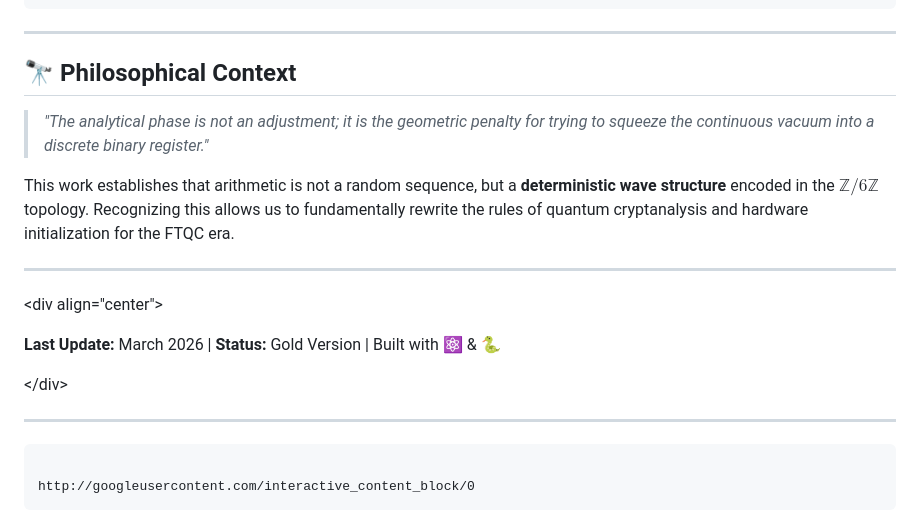
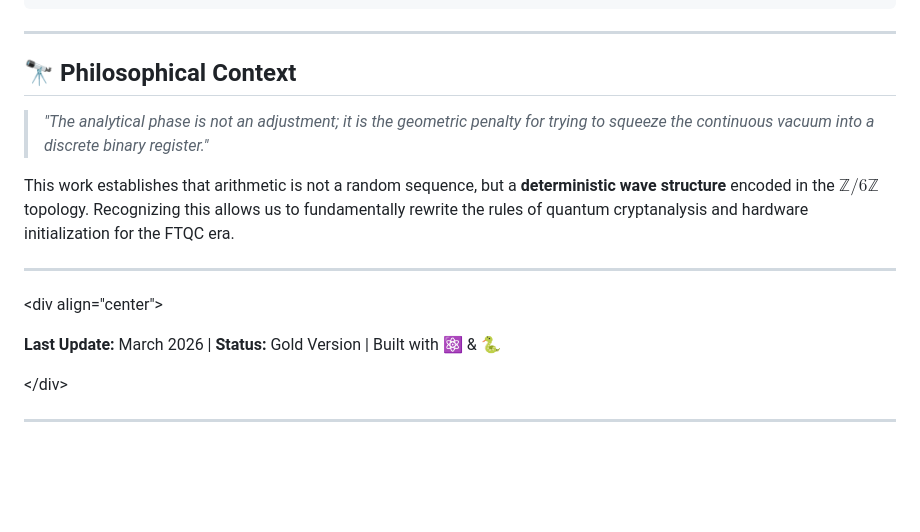
Before and after one commit to NachoPeinador/Phase-Pi-Quantum-Prior, a Markdown page: README.md, the part around one of its changes. GitHub-like rendering; blank space fills up the shorter version.

````diff
--- a/README.md
+++ b/README.md
@@ -141,7 +141,7 @@ This project utilizes a **dual-licensing scheme**:
 }
 ```
 
------
+---
 
 ## 🔭 Philosophical Context
 
@@ -149,7 +149,7 @@ This project utilizes a **dual-licensing scheme**:
 
 This work establishes that arithmetic is not a random sequence, but a **deterministic wave structure** encoded in the $\mathbb{Z}/6\mathbb{Z}$ topology. Recognizing this allows us to fundamentally rewrite the rules of quantum cryptanalysis and hardware initialization for the FTQC era.
 
------
+---
 
 \<div align="center"\>
 
@@ -157,9 +157,4 @@ This work establishes that arithmetic is not a random sequence, but a **determin
 
 \</div\>
 
------
-
-```
-
-http://googleusercontent.com/interactive_content_block/0
-```
+---
````
Also changed, not shown: other parts of README.md (+4 -4 lines).
